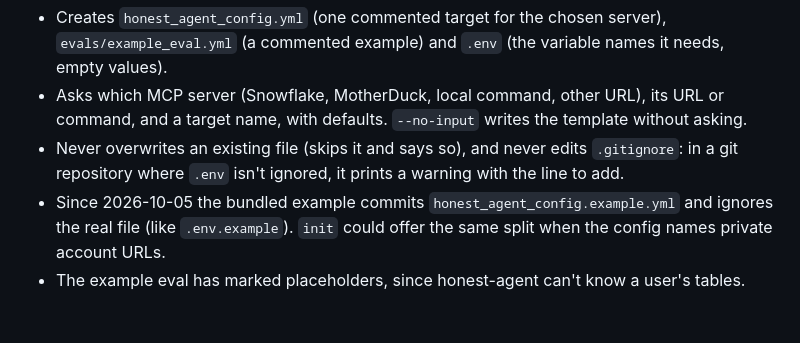
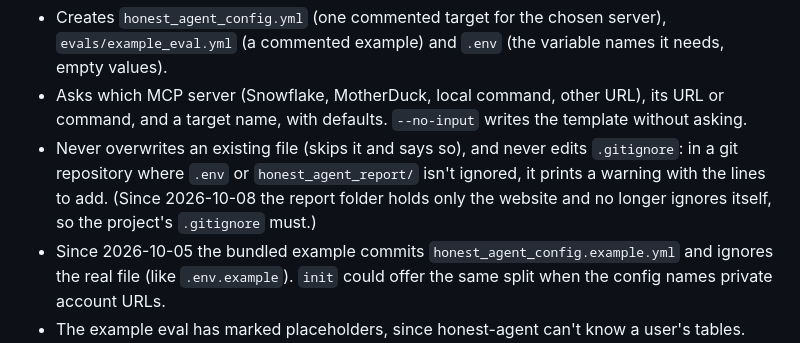
Before and after one commit to jlcoto/the_honest_agent, a Markdown page: TODO.md, the part around the change. Rendered like a GitHub page; blank space fills up the shorter version.

Commit message:
Have init check that the report folder is git-ignored
Co-Authored-By: Claude Opus 5.5 <noreply@anthropic.com>

```diff
--- a/TODO.md
+++ b/TODO.md
@@ -484,8 +484,10 @@ command, like `dbt init`:
   its URL or command, and a target name, with defaults. `--no-input` writes
   the template without asking.
 - Never overwrites an existing file (skips it and says so), and never edits
-  `.gitignore`: in a git repository where `.env` isn't ignored, it prints a
-  warning with the line to add.
+  `.gitignore`: in a git repository where `.env` or `honest_agent_report/`
+  isn't ignored, it prints a warning with the lines to add. (Since
+  2026-10-08 the report folder holds only the website and no longer ignores
+  itself, so the project's `.gitignore` must.)
 - Since 2026-10-05 the bundled example commits `honest_agent_config.example.yml`
   and ignores the real file (like `.env.example`). `init` could offer the same
   split when the config names private account URLs.
```
